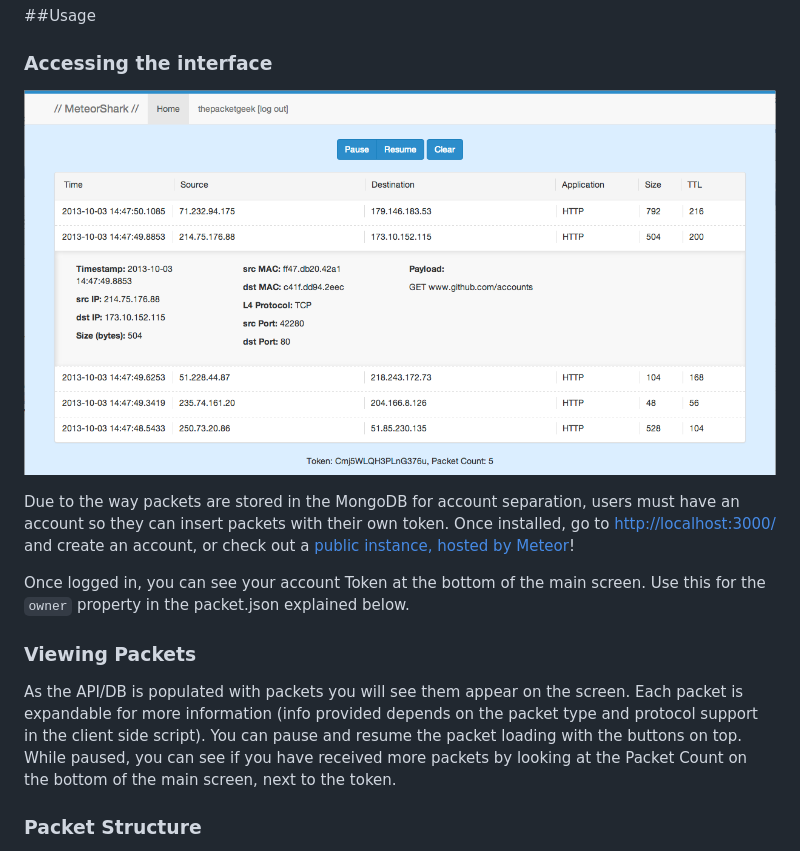
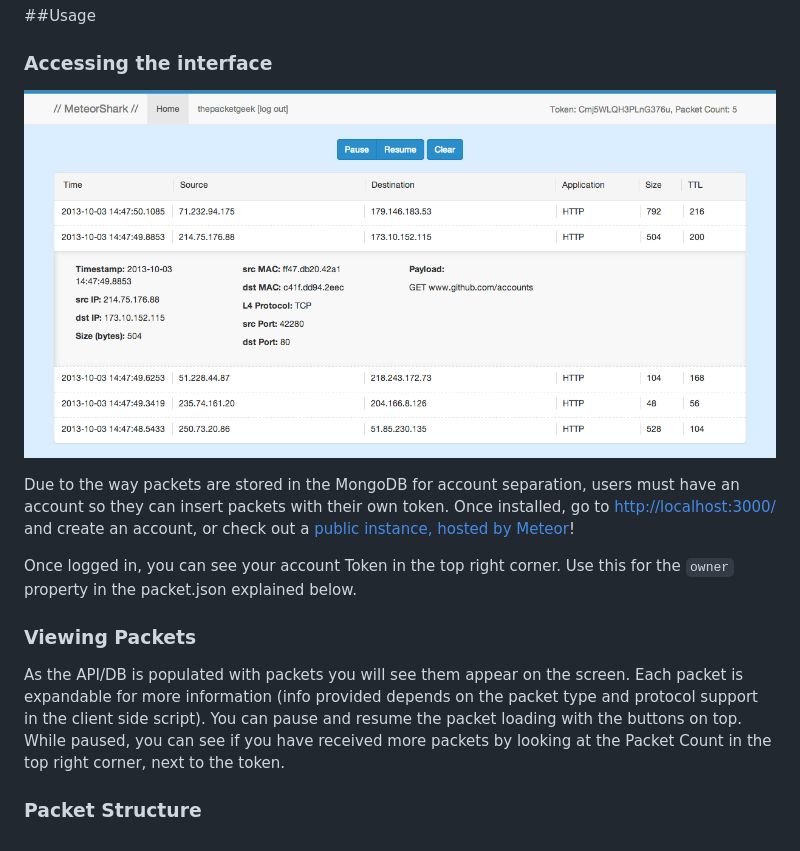
Before and after one commit to thepacketgeek/meteorshark, a Markdown page: readme.md, the part around the change. GitHub-like rendering; pictures changed too: meteorshark1.png.

Commit message:
Updating Readme and screenshot after moving token and packet count to header

```diff
--- a/readme.md
+++ b/readme.md
@@ -12,11 +12,11 @@ This project came-to-be while I was preparing for a presentation on scapy for pe
 
 Due to the way packets are stored in the MongoDB for account separation, users must have an account so they can insert packets with their own token.  Once installed, go to <http://localhost:3000/> and create an account, or check out a [public instance, hosted by Meteor](http://meteorshark.meteor.com)!
 
-Once logged in, you can see your account Token at the bottom of the main screen.  Use this for the `owner` property in the packet.json explained below.
+Once logged in, you can see your account Token in the top right corner.  Use this for the `owner` property in the packet.json explained below.
 
 ### Viewing Packets
 
-As the API/DB is populated with packets you will see them appear on the screen. Each packet is expandable for more information (info provided depends on the packet type and protocol support in the client side script). You can pause and resume the packet loading with the buttons on top.  While paused, you can see if you have received more packets by looking at the Packet Count on the bottom of the main screen, next to the token.
+As the API/DB is populated with packets you will see them appear on the screen. Each packet is expandable for more information (info provided depends on the packet type and protocol support in the client side script). You can pause and resume the packet loading with the buttons on top.  While paused, you can see if you have received more packets by looking at the Packet Count in the top right corner, next to the token.
 
 ### Packet Structure
 
```
